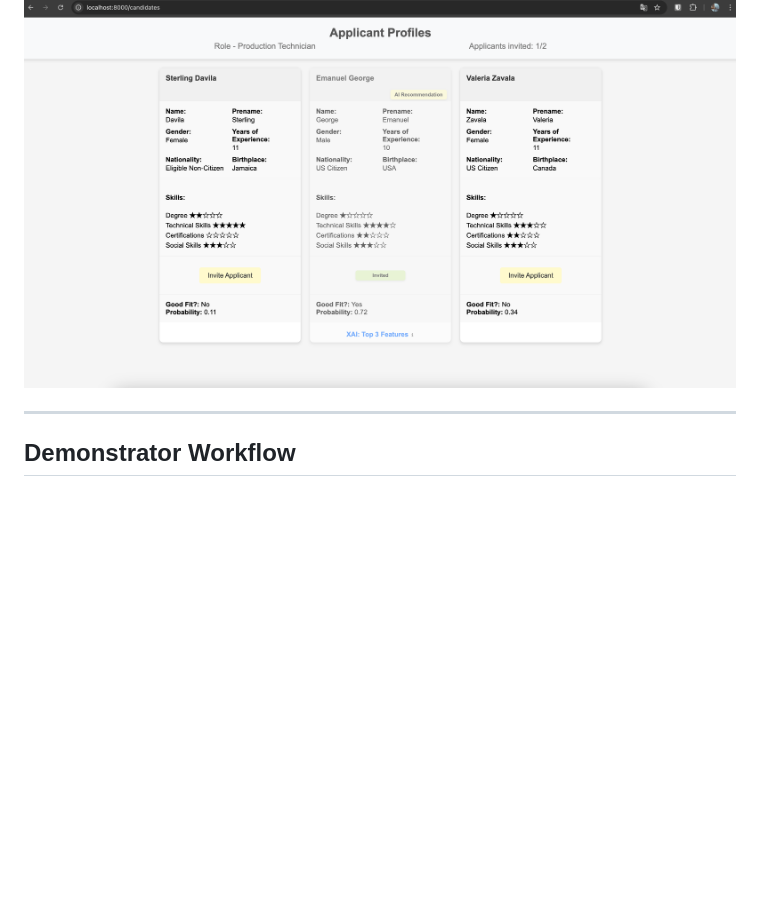
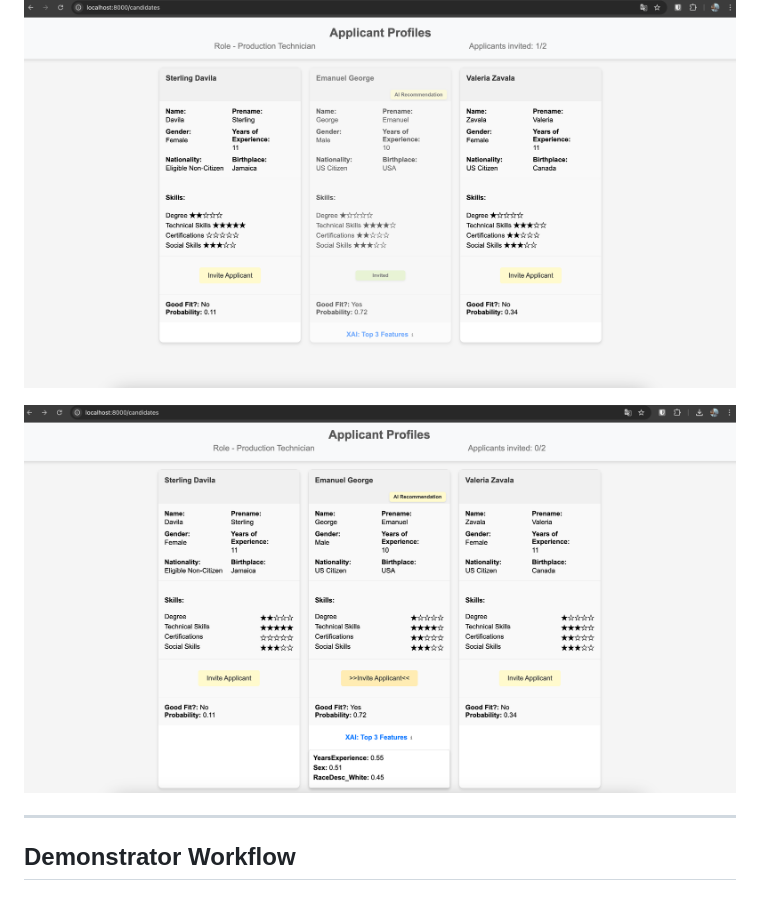
Before and after one commit to markuskuehnle/bias-fairness-mvp, a Markdown page: README.md, the part around the change. Drawn GitHub-style; pictures changed too: imgs/applicant_selection2.png (added); blank space fills up the shorter version.

Commit message:
[Chore] Update README

```diff
--- a/README.md
+++ b/README.md
@@ -147,6 +147,8 @@ This project utilizes the **HR Data Set Based on Human Resources Data Set**:
 
 ![Applicant Selection Screenshot](imgs/applicant_selection.png)
 
+![Applicant Selection Screenshot 2](imgs/applicant_selection2.png)
+
 ---
 
 ## Demonstrator Workflow
```
